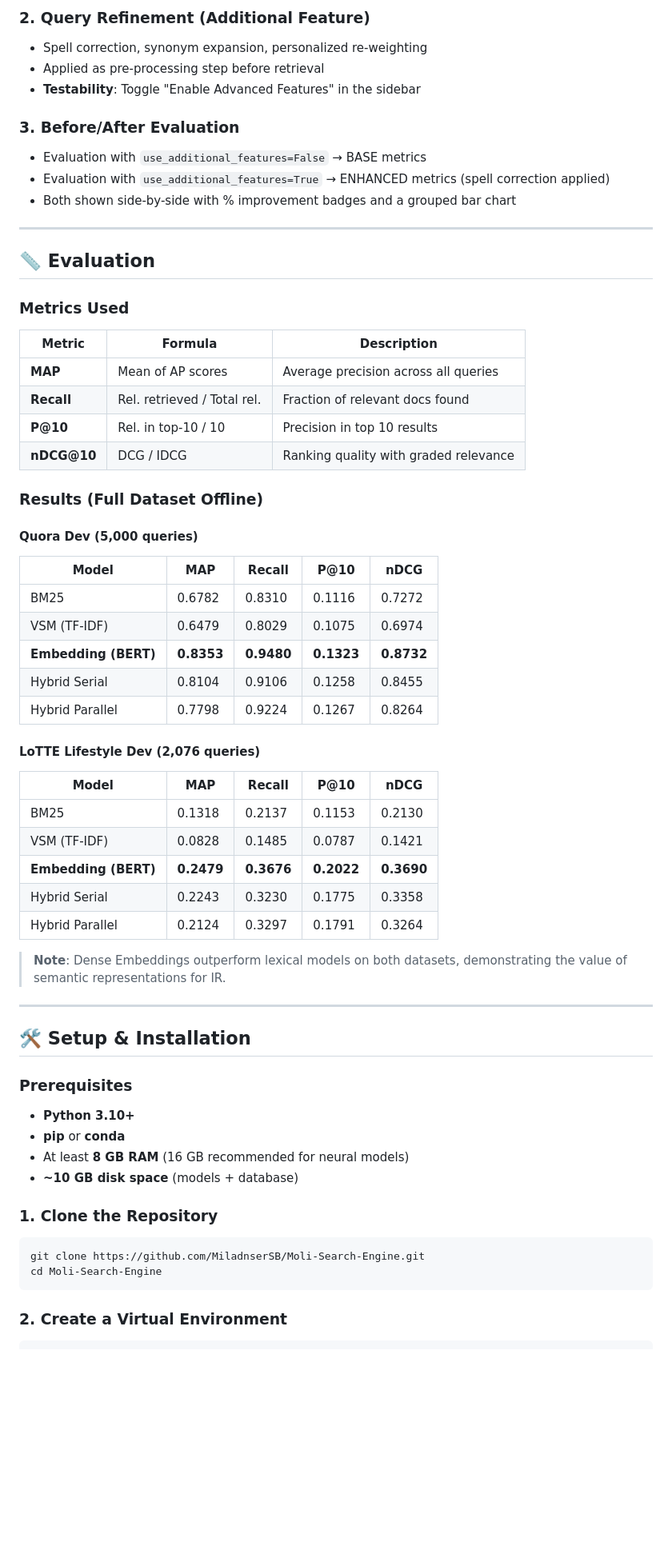
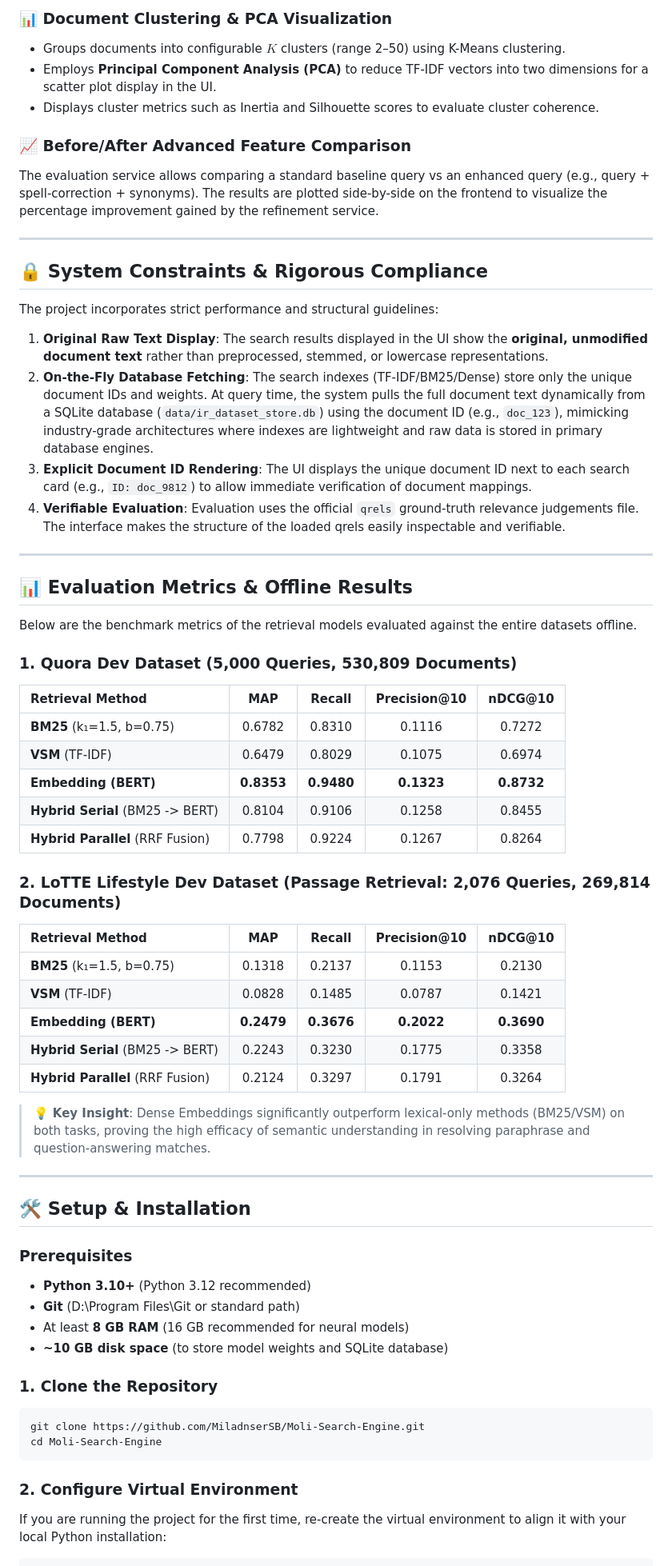
Before and after one commit to MiladnserSB/Moli-Search-Engine, a Markdown page: README.md, the part around one of its changes. Shown at 80% size. Drawn GitHub-style; blank space fills up the shorter version.

````diff
--- a/README.md
+++ b/README.md
@@ -275,59 +153,59 @@ where α controls BM25 vs Dense balance (configurable from UI).
 
-### 2. Query Refinement (Additional Feature)
-- Spell correction, synonym expansion, personalized re-weighting
-- Applied as pre-processing step before retrieval
-- **Testability**: Toggle "Enable Advanced Features" in the sidebar
+### 📊 Document Clustering & PCA Visualization
+- Groups documents into configurable $K$ clusters (range 2–50) using K-Means clustering.
+- Employs **Principal Component Analysis (PCA)** to reduce TF-IDF vectors into two dimensions for a scatter plot display in the UI.
+- Displays cluster metrics such as Inertia and Silhouette scores to evaluate cluster coherence.
 
-### 3. Before/After Evaluation
-- Evaluation with `use_additional_features=False` → BASE metrics
-- Evaluation with `use_additional_features=True` → ENHANCED metrics (spell correction applied)
-- Both shown side-by-side with % improvement badges and a grouped bar chart
+### 📈 Before/After Advanced Feature Comparison
+The evaluation service allows comparing a standard baseline query vs an enhanced query (e.g., query + spell-correction + synonyms). The results are plotted side-by-side on the frontend to visualize the percentage improvement gained by the refinement service.
 
 ---
 
-## 📏 Evaluation
+## 🔒 System Constraints & Rigorous Compliance
 
-### Metrics Used
-| Metric | Formula | Description |
-|--------|---------|-------------|
-| **MAP** | Mean of AP scores | Average precision across all queries |
-| **Recall** | Rel. retrieved / Total rel. | Fraction of relevant docs found |
-| **P@10** | Rel. in top-10 / 10 | Precision in top 10 results |
-| **nDCG@10** | DCG / IDCG | Ranking quality with graded relevance |
+The project incorporates strict performance and structural guidelines:
+1. **Original Raw Text Display**: The search results displayed in the UI show the **original, unmodified document text** rather than preprocessed, stemmed, or lowercase representations.
+2. **On-the-Fly Database Fetching**: The search indexes (TF-IDF/BM25/Dense) store only the unique document IDs and weights. At query time, the system pulls the full document text dynamically from a SQLite database (`data/ir_dataset_store.db`) using the document ID (e.g., `doc_123`), mimicking industry-grade architectures where indexes are lightweight and raw data is stored in primary database engines.
+3. **Explicit Document ID Rendering**: The UI displays the unique document ID next to each search card (e.g., `ID: doc_9812`) to allow immediate verification of document mappings.
+4. **Verifiable Evaluation**: Evaluation uses the official `qrels` ground-truth relevance judgements file. The interface makes the structure of the loaded qrels easily inspectable and verifiable.
 
-### Results (Full Dataset Offline)
+---
 
-#### Quora Dev (5,000 queries)
+## 📊 Evaluation Metrics & Offline Results
 
-| Model | MAP | Recall | P@10 | nDCG |
-|-------|-----|--------|------|------|
-| BM25 | 0.6782 | 0.8310 | 0.1116 | 0.7272 |
-| VSM (TF-IDF) | 0.6479 | 0.8029 | 0.1075 | 0.6974 |
+Below are the benchmark metrics of the retrieval models evaluated against the entire datasets offline.
+
+### 1. Quora Dev Dataset (5,000 Queries, 530,809 Documents)
+
+| Retrieval Method | MAP | Recall | Precision@10 | nDCG@10 |
+| :--- | :---: | :---: | :---: | :---: |
+| **BM25** (k₁=1.5, b=0.75) | 0.6782 | 0.8310 | 0.1116 | 0.7272 |
+| **VSM** (TF-IDF) | 0.6479 | 0.8029 | 0.1075 | 0.6974 |
 | **Embedding (BERT)** | **0.8353** | **0.9480** | **0.1323** | **0.8732** |
-| Hybrid Serial | 0.8104 | 0.9106 | 0.1258 | 0.8455 |
-| Hybrid Parallel | 0.7798 | 0.9224 | 0.1267 | 0.8264 |
+| **Hybrid Serial** (BM25 -> BERT) | 0.8104 | 0.9106 | 0.1258 | 0.8455 |
+| **Hybrid Parallel** (RRF Fusion) | 0.7798 | 0.9224 | 0.1267 | 0.8264 |
 
-#### LoTTE Lifestyle Dev (2,076 queries)
+### 2. LoTTE Lifestyle Dev Dataset (Passage Retrieval: 2,076 Queries, 269,814 Documents)
 
-| Model | MAP | Recall | P@10 | nDCG |
-|-------|-----|--------|------|------|
-| BM25 | 0.1318 | 0.2137 | 0.1153 | 0.2130 |
-| VSM (TF-IDF) | 0.0828 | 0.1485 | 0.0787 | 0.1421 |
+| Retrieval Method | MAP | Recall | Precision@10 | nDCG@10 |
+| :--- | :---: | :---: | :---: | :---: |
+| **BM25** (k₁=1.5, b=0.75) | 0.1318 | 0.2137 | 0.1153 | 0.2130 |
+| **VSM** (TF-IDF) | 0.0828 | 0.1485 | 0.0787 | 0.1421 |
 | **Embedding (BERT)** | **0.2479** | **0.3676** | **0.2022** | **0.3690** |
-| Hybrid Serial | 0.2243 | 0.3230 | 0.1775 | 0.3358 |
-| Hybrid Parallel | 0.2124 | 0.3297 | 0.1791 | 0.3264 |
+| **Hybrid Serial** (BM25 -> BERT) | 0.2243 | 0.3230 | 0.1775 | 0.3358 |
+| **Hybrid Parallel** (RRF Fusion) | 0.2124 | 0.3297 | 0.1791 | 0.3264 |
 
-> **Note**: Dense Embeddings outperform lexical models on both datasets, demonstrating the value of semantic representations for IR.
+> 💡 **Key Insight**: Dense Embeddings significantly outperform lexical-only methods (BM25/VSM) on both tasks, proving the high efficacy of semantic understanding in resolving paraphrase and question-answering matches.
 
 ---
 
 ## 🛠 Setup & Installation
 
 ### Prerequisites
-- **Python 3.10+**
-- **pip** or **conda**
+- **Python 3.10+** (Python 3.12 recommended)
+- **Git** (D:\Program Files\Git or standard path)
 - At least **8 GB RAM** (16 GB recommended for neural models)
-- **~10 GB disk space** (models + database)
+- **~10 GB disk space** (to store model weights and SQLite database)
 
 ### 1. Clone the Repository
 ```bash
@@ -335,5 +213,6 @@ git clone https://github.com/MiladnserSB/Moli-Search-Engine.git
 cd Moli-Search-Engine
 ```
 
-### 2. Create a Virtual Environment
+### 2. Configure Virtual Environment
+If you are running the project for the first time, re-create the virtual environment to align it with your local Python installation:
 ```bash
````
Also changed, not shown: other parts of README.md (+170 -395 lines).
